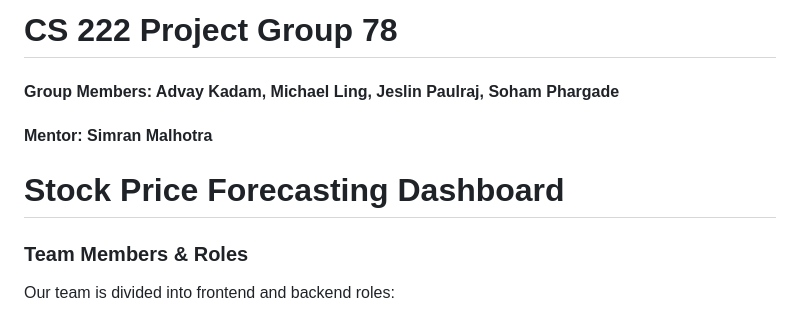
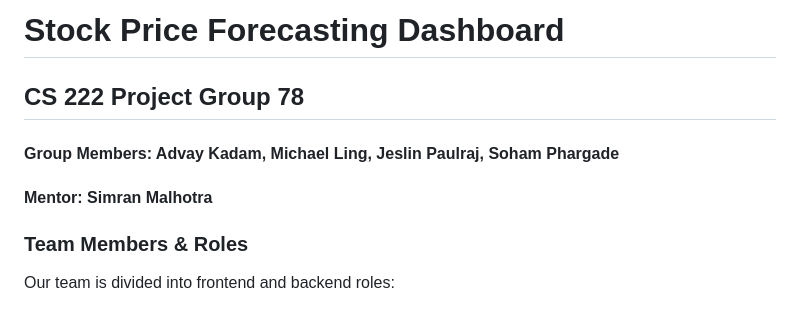
Before and after one commit to CS222-UIUC/team-78-project, a Markdown page: README.md, the part around the change. Drawn GitHub-style.

```diff
--- a/README.md
+++ b/README.md
@@ -1,9 +1,9 @@
-# CS 222 Project Group 78
+# Stock Price Forecasting Dashboard
+## CS 222 Project Group 78
 #### Group Members: Advay Kadam, Michael Ling, Jeslin Paulraj, Soham Phargade
 #### Mentor: Simran Malhotra
 <!-- Command + Shift + V in VSCode for Preview -->
 
-# Stock Price Forecasting Dashboard
 
 ### Team Members & Roles
 Our team is divided into frontend and backend roles:
```
